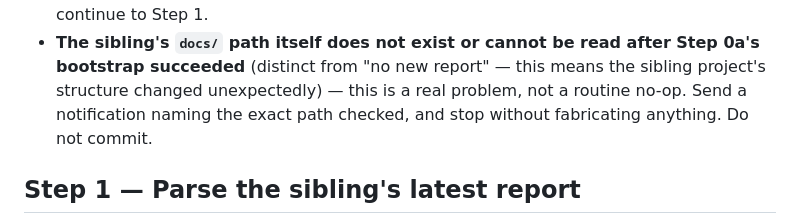
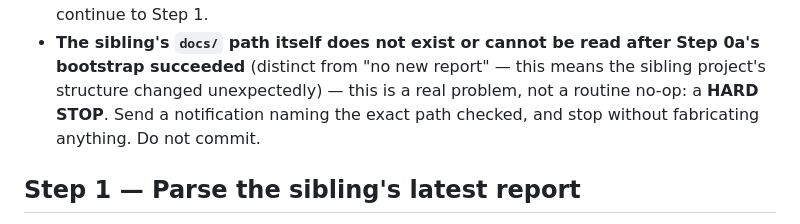
Before and after one commit to jk-business-agent/amazon-research, a Markdown page: workflows/american-products-comparative-sellers.md, the part around one of its changes. GitHub-like rendering.

```diff
--- a/workflows/american-products-comparative-sellers.md
+++ b/workflows/american-products-comparative-sellers.md
@@ -68,8 +101,8 @@ Read `resources/seen-products-history.json` and compare that folder name to
 - **They differ (a new sibling report exists that hasn't been processed yet)** — continue to Step 1.
 - **The sibling's `docs/` path itself does not exist or cannot be read after Step 0a's bootstrap
   succeeded** (distinct from "no new report" — this means the sibling project's structure changed
-  unexpectedly) — this is a real problem, not a routine no-op. Send a notification naming the exact
-  path checked, and stop without fabricating anything. Do not commit.
+  unexpectedly) — this is a real problem, not a routine no-op: a **HARD STOP**. Send a notification
+  naming the exact path checked, and stop without fabricating anything. Do not commit.
 
 ## Step 1 — Parse the sibling's latest report
 
```
Also changed, not shown: other parts of workflows/american-products-comparative-sellers.md (+51 -5 lines).
